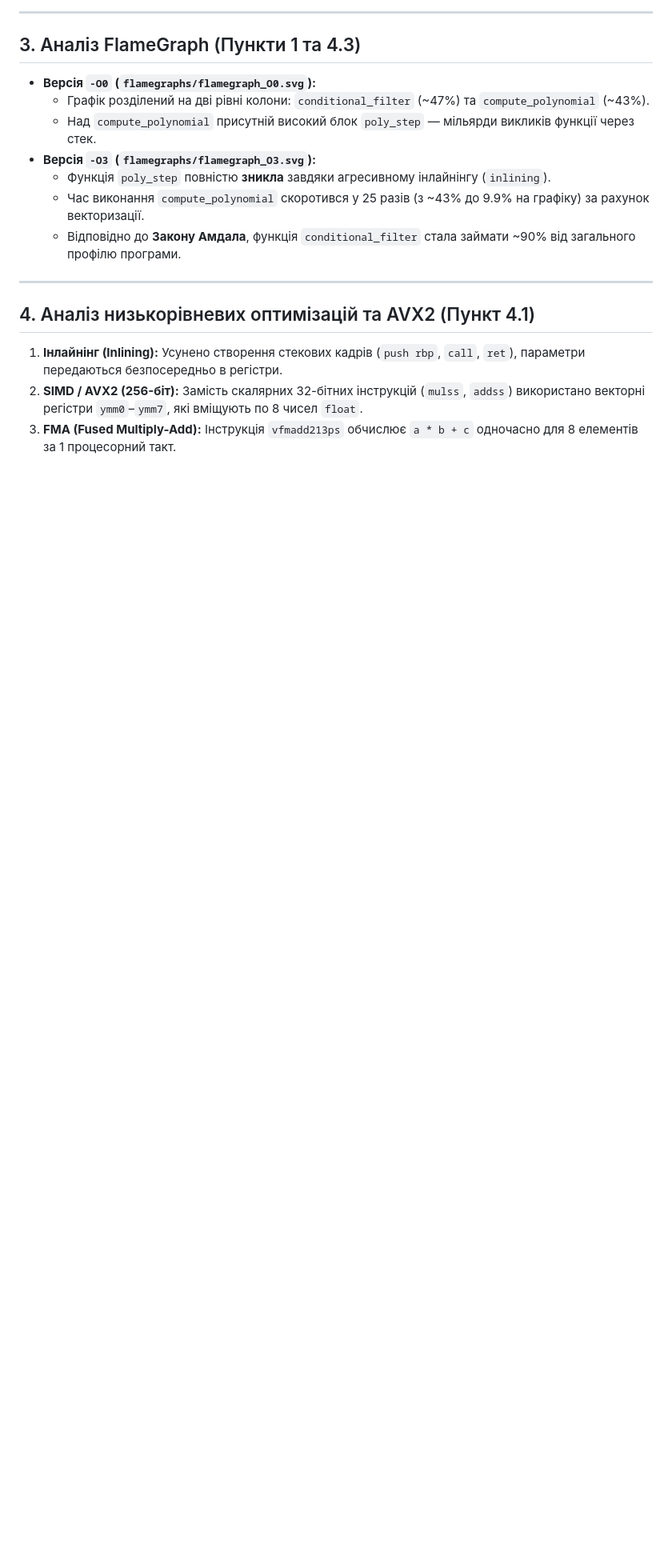
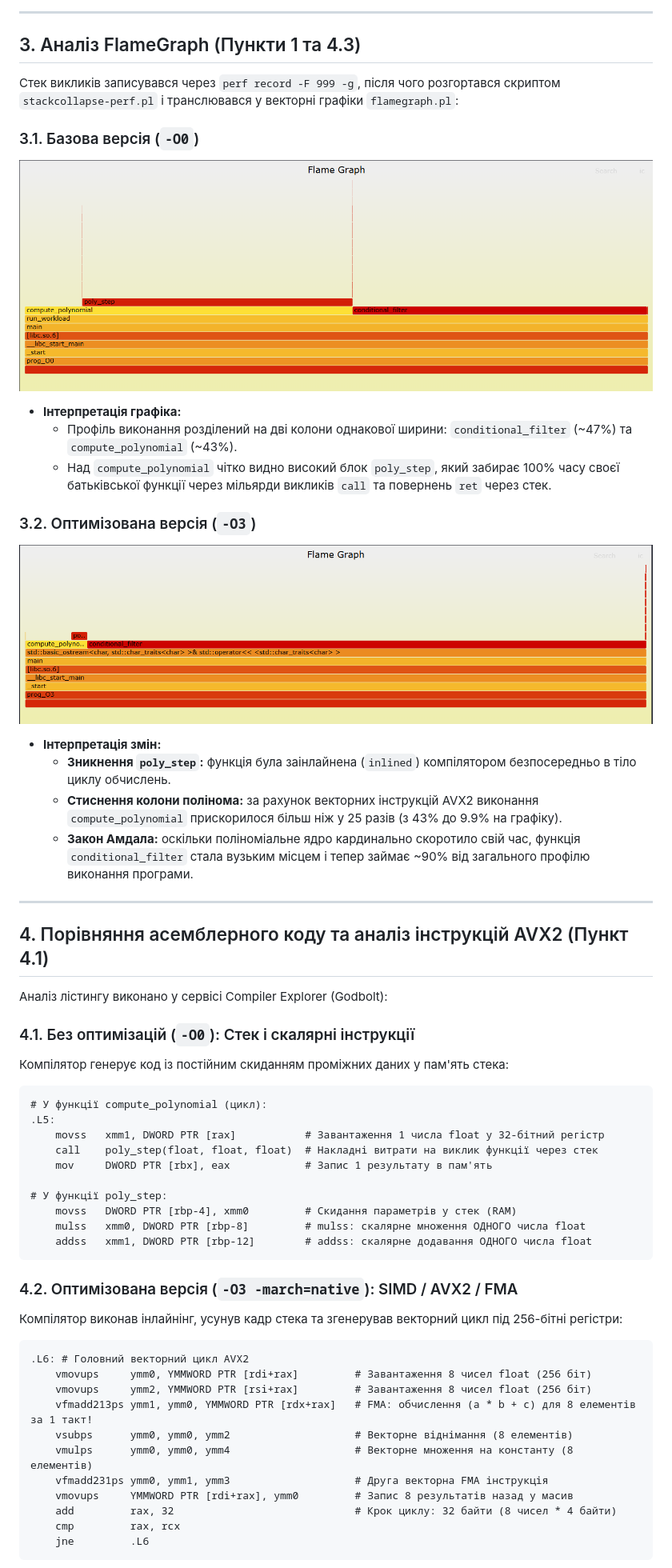
Before and after one commit to L1ght1234/SysProgLab2, a Markdown page: README.md, the part around one of its changes. Shown at 80% size. GitHub-like rendering; pictures changed too: assets/image-1.png (added), assets/image-2.png (added); blank space fills up the shorter version.

````diff
--- a/README.md
+++ b/README.md
@@ -31,18 +34,59 @@
 
 ## 3. Аналіз FlameGraph (Пункти 1 та 4.3)
 
-* **Версія `-O0` (`flamegraphs/flamegraph_O0.svg`):**
-  * Графік розділений на дві рівні колони: `conditional_filter` (~47%) та `compute_polynomial` (~43%).
-  * Над `compute_polynomial` присутній високий блок `poly_step` — мільярди викликів функції через стек.
-* **Версія `-O3` (`flamegraphs/flamegraph_O3.svg`):**
-  * Функція `poly_step` повністю **зникла** завдяки агресивному інлайнінгу (`inlining`).
-  * Час виконання `compute_polynomial` скоротився у 25 разів (з ~43% до 9.9% на графіку) за рахунок векторизації.
-  * Відповідно до **Закону Амдала**, функція `conditional_filter` стала займати ~90% від загального профілю програми.
+Стек викликів записувався через `perf record -F 999 -g`, після чого розгортався скриптом `stackcollapse-perf.pl` і транслювався у векторні графіки `flamegraph.pl`:
+
+### 3.1. Базова версія (`-O0`)
+![FlameGraph -O0](assets/image-1.png)
+
+* **Інтерпретація графіка:**
+  * Профіль виконання розділений на дві колони однакової ширини: `conditional_filter` (~47%) та `compute_polynomial` (~43%).
+  * Над `compute_polynomial` чітко видно високий блок `poly_step`, який забирає 100% часу своєї батьківської функції через мільярди викликів `call` та повернень `ret` через стек.
+
+### 3.2. Оптимізована версія (`-O3`)
+![FlameGraph -O3](assets/image-2.png)
+
+* **Інтерпретація змін:**
+  * **Зникнення `poly_step`:** функція була заінлайнена (`inlined`) компілятором безпосередньо в тіло циклу обчислень.
+  * **Стиснення колони полінома:** за рахунок векторних інструкцій AVX2 виконання `compute_polynomial` прискорилося більш ніж у 25 разів (з 43% до 9.9% на графіку).
+  * **Закон Амдала:** оскільки поліноміальне ядро кардинально скоротило свій час, функція `conditional_filter` стала вузьким місцем і тепер займає ~90% від загального профілю виконання програми.
 
 ---
 
-## 4. Аналіз низькорівневих оптимізацій та AVX2 (Пункт 4.1)
+## 4. Порівняння асемблерного коду та аналіз інструкцій AVX2 (Пункт 4.1)
 
-1. **Інлайнінг (Inlining):** Усунено створення стекових кадрів (`push rbp`, `call`, `ret`), параметри передаються безпосередньо в регістри.
-2. **SIMD / AVX2 (256-біт):** Замість скалярних 32-бітних інструкцій (`mulss`, `addss`) використано векторні регістри `ymm0`–`ymm7`, які вміщують по 8 чисел `float`.
-3. **FMA (Fused Multiply-Add):** Інструкція `vfmadd213ps` обчислює `a * b + c` одночасно для 8 елементів за 1 процесорний такт.
+Аналіз лістингу виконано у сервісі Compiler Explorer (Godbolt):
+
+### 4.1. Без оптимізацій (`-O0`): Стек і скалярні інструкції
+Компілятор генерує код із постійним скиданням проміжних даних у пам'ять стека:
+
+```assembly
+# У функції compute_polynomial (цикл):
+.L5:
+    movss   xmm1, DWORD PTR [rax]           # Завантаження 1 числа float у 32-бітний регістр
+    call    poly_step(float, float, float)  # Накладні витрати на виклик функції через стек
+    mov     DWORD PTR [rbx], eax            # Запис 1 результату в пам'ять
+
+# У функції poly_step:
+    movss   DWORD PTR [rbp-4], xmm0         # Скидання параметрів у стек (RAM)
+    mulss   xmm0, DWORD PTR [rbp-8]         # mulss: скалярне множення ОДНОГО числа float
+    addss   xmm1, DWORD PTR [rbp-12]        # addss: скалярне додавання ОДНОГО числа float
+```
+
+### 4.2. Оптимізована версія (`-O3 -march=native`): SIMD / AVX2 / FMA
+Компілятор виконав інлайнінг, усунув кадр стека та згенерував векторний цикл під 256-бітні регістри:
+
+```assembly
+.L6: # Головний векторний цикл AVX2
+    vmovups     ymm0, YMMWORD PTR [rdi+rax]         # Завантаження 8 чисел float (256 біт)
+    vmovups     ymm2, YMMWORD PTR [rsi+rax]         # Завантаження 8 чисел float (256 біт)
+    vfmadd213ps ymm1, ymm0, YMMWORD PTR [rdx+rax]   # FMA: обчислення (a * b + c) для 8 елементів за 1 такт!
+    vsubps      ymm0, ymm0, ymm2                    # Векторне віднімання (8 елементів)
+    vmulps      ymm0, ymm0, ymm4                    # Векторне множення на константу (8 елементів)
+    vfmadd231ps ymm0, ymm1, ymm3                    # Друга векторна FMA інструкція
+    vmovups     YMMWORD PTR [rdi+rax], ymm0         # Запис 8 результатів назад у масив
+    add         rax, 32                             # Крок циклу: 32 байти (8 чисел * 4 байти)
+    cmp         rax, rcx
+    jne         .L6
+```
+
````
Also changed, not shown: other parts of README.md (+35 -22 lines), assets/image-3.png (added), assets/image-4.png (added).
